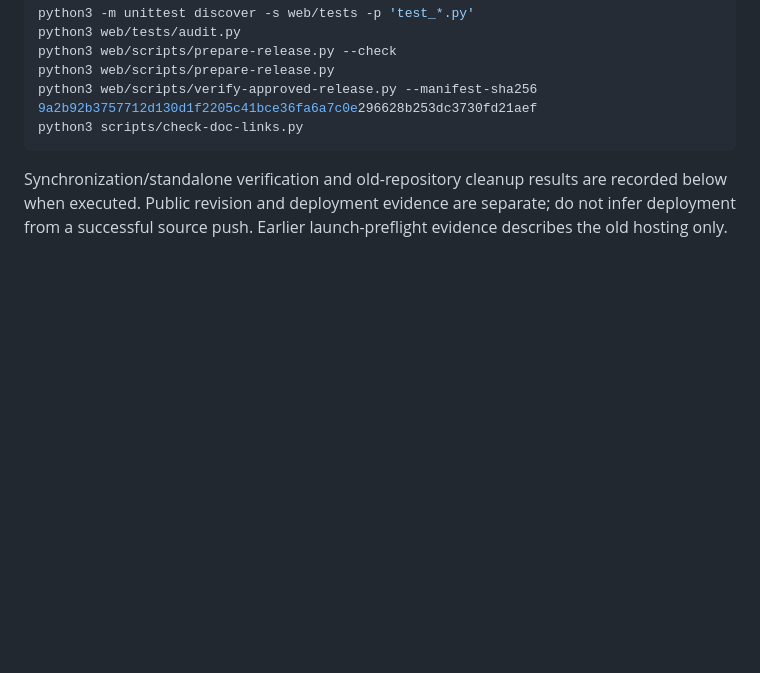
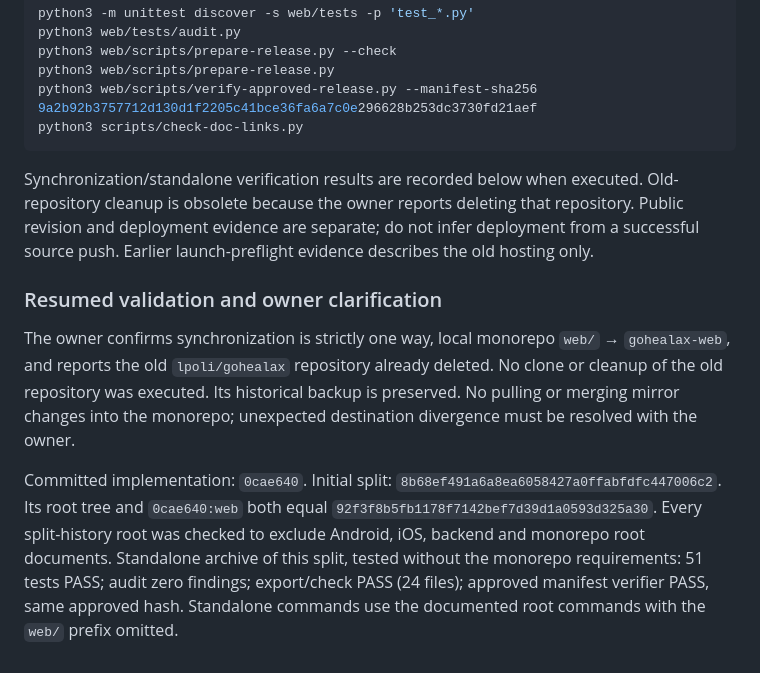
Before and after one commit to lpoli/gohealax-web, a Markdown page: docs/handoff.md, the part around the change. GitHub-like rendering; blank space fills up the shorter version.

Commit message:
docs(web): record standalone validation and one-way publishing boundary

````diff
--- a/docs/handoff.md
+++ b/docs/handoff.md
@@ -870,6 +870,20 @@ python3 web/scripts/verify-approved-release.py --manifest-sha256 9a2b92b3757712d
 python3 scripts/check-doc-links.py
 ```
 
-Synchronization/standalone verification and old-repository cleanup results are recorded below
-when executed. Public revision and deployment evidence are separate; do not infer deployment
+Synchronization/standalone verification results are recorded below when executed.
+Old-repository cleanup is obsolete because the owner reports deleting that repository. Public revision and deployment evidence are separate; do not infer deployment
 from a successful source push. Earlier launch-preflight evidence describes the old hosting only.
+
+### Resumed validation and owner clarification
+
+The owner confirms synchronization is strictly one way, local monorepo `web/` → `gohealax-web`,
+and reports the old `lpoli/gohealax` repository already deleted. No clone or cleanup of the old
+repository was executed. Its historical backup is preserved. No pulling or merging mirror changes
+into the monorepo; unexpected destination divergence must be resolved with the owner.
+
+Committed implementation: `0cae640`. Initial split: `8b68ef491a6a8ea6058427a0ffabfdfc447006c2`.
+Its root tree and `0cae640:web` both equal `92f3f8b5fb1178f7142bef7d39d1a0593d325a30`.
+Every split-history root was checked to exclude Android, iOS, backend and monorepo root documents.
+Standalone archive of this split, tested without the monorepo requirements: 51 tests PASS;
+audit zero findings; export/check PASS (24 files); approved manifest verifier PASS, same approved hash.
+Standalone commands use the documented root commands with the `web/` prefix omitted.
````
Also changed, not shown: docs/deployment.md (+19 -23 lines).
